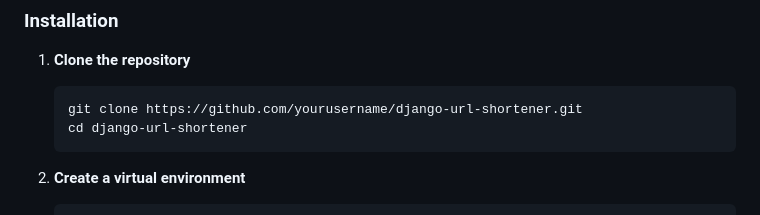
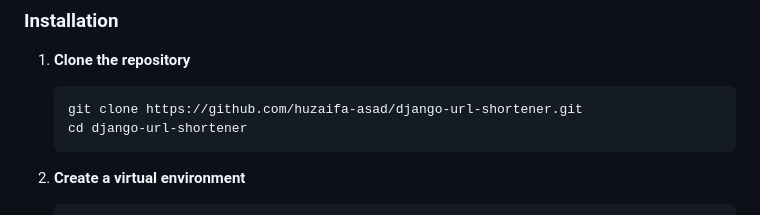
Before and after one commit to huzaifa-asad/urls-shortener-app-django, a Markdown page: README.md, the part around the change. Drawn GitHub-style.

````diff
--- a/README.md
+++ b/README.md
@@ -64,7 +64,7 @@ A modern, feature-rich URL shortening service built with Django, featuring a bea
 1. **Clone the repository**
 
    ```bash
-   git clone https://github.com/yourusername/django-url-shortener.git
+   git clone https://github.com/huzaifa-asad/django-url-shortener.git
    cd django-url-shortener
    ```
 
````
